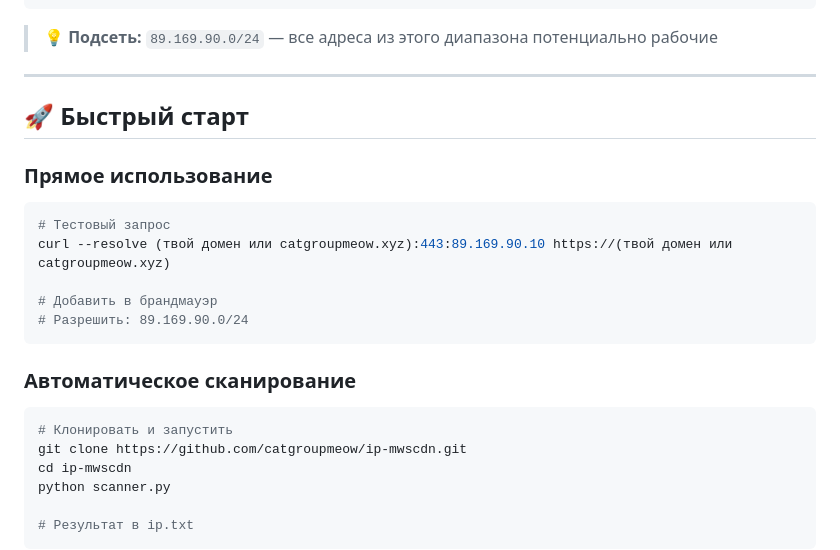
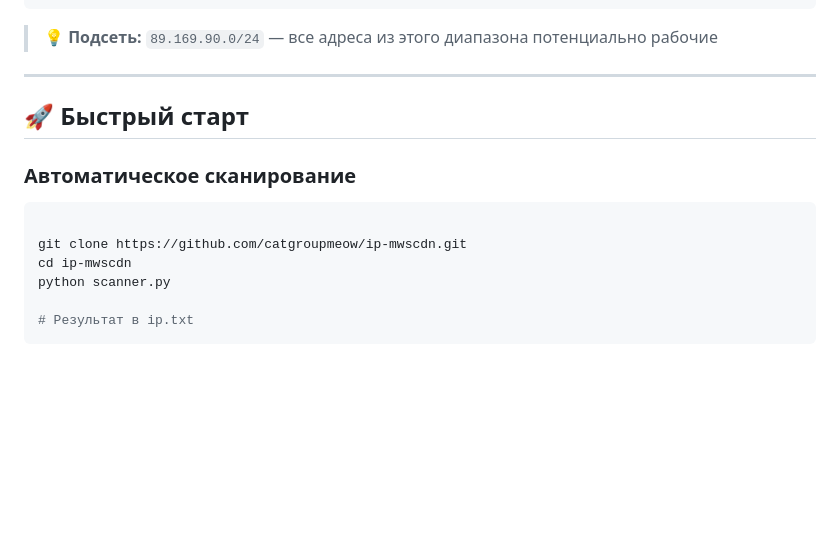
Before and after one commit to catgroupmeow/ip-mwscdn, a Markdown page: README.md, the part around the change. Drawn GitHub-style; blank space fills up the shorter version.

````diff
--- a/README.md
+++ b/README.md
@@ -30,18 +30,9 @@
 
 ## 🚀 Быстрый старт
 
-### Прямое использование
-```bash
-# Тестовый запрос
-curl --resolve (твой домен или catgroupmeow.xyz):443:89.169.90.10 https://(твой домен или catgroupmeow.xyz)
-
-# Добавить в брандмауэр
-# Разрешить: 89.169.90.0/24
-```
-
 ### Автоматическое сканирование
 ```bash
-# Клонировать и запустить
+
 git clone https://github.com/catgroupmeow/ip-mwscdn.git
 cd ip-mwscdn
 python scanner.py
````
